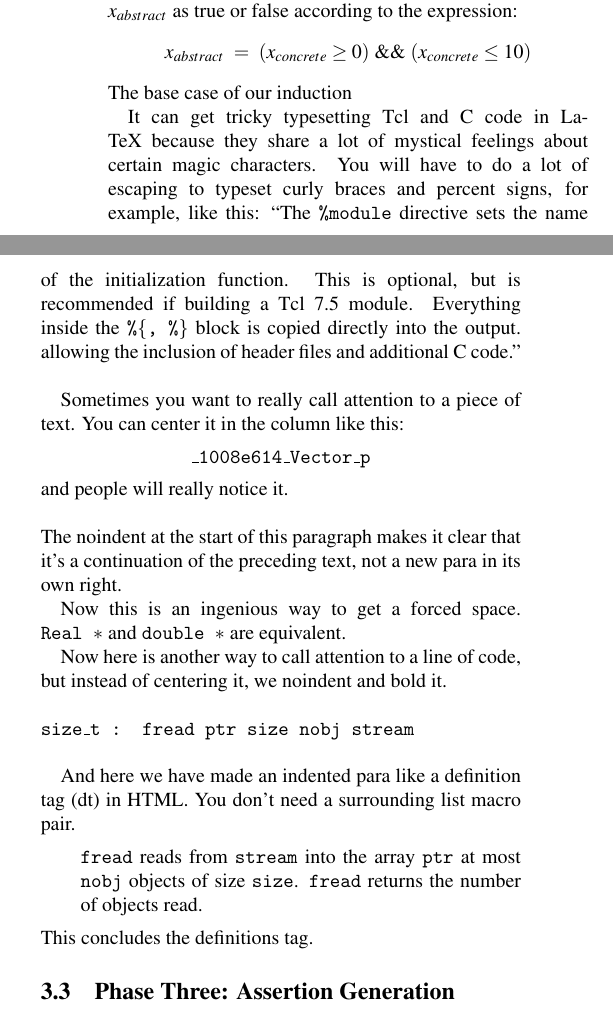
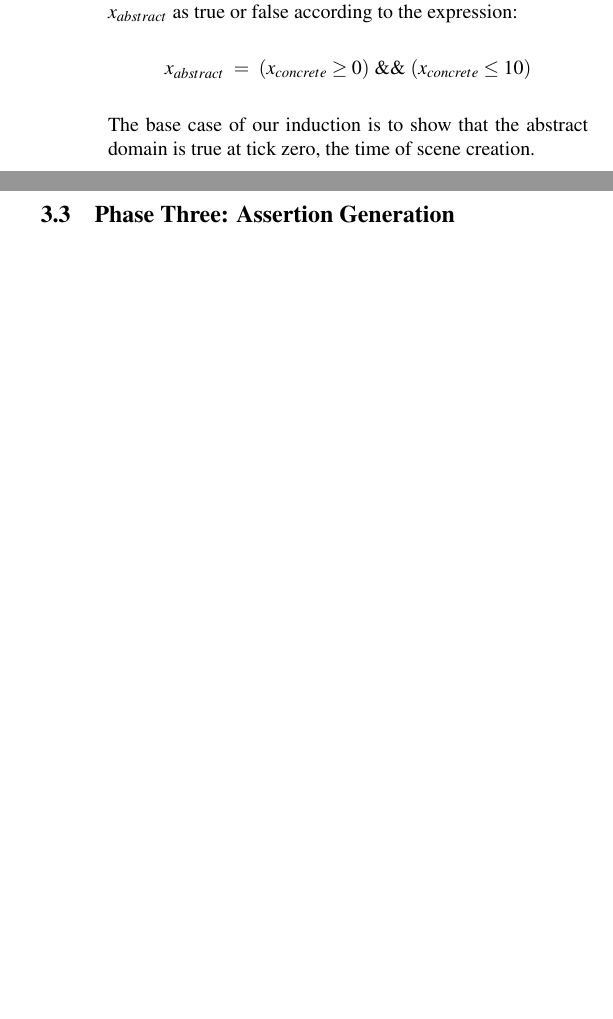
Before and after one commit to Jerald/cmpt479finalproject, a LaTeX document (final_report/finalReport.tex): two parts of the columns of page 2 of 3, joined at a grey line, cut so that both start at the same text, the shorter picture padded with empty space. Compiled offline with pdfLaTeX; a LaTeX package or settings file that is missing is left out.

Commit message:
trying to keep Oscar happy

```diff
--- a/final_report/finalReport.tex
+++ b/final_report/finalReport.tex
@@ -100,48 +100,7 @@ To create the actual model itself in our reference implementation, we take in ga
 Our assertion verification system is conducted as a series of inductive proofs. To test a given assertion, we first extract all of the variables which the assertion applies to. We then look up all of the operations which can be performed on these variables in the model from phase one. This set encompasses all mutations that can be performed on the given variables within one game tick. This will form the basis of our inductive proof. To avoid a state explosion, we conduct this proof on the abstract domain such that the assertion is true. For example if the assertion we are testing is that the player's $x$ coordinate is between 0 and 10, our abstract domain defines $x_{abstract}$ as true or false according to the expression:
 \begin{displaymath}x_{abstract}~=~(x_{concrete}\geq0)~\&\&~(x_{concrete}\leq10)
 \end{displaymath}
-The base case of our induction
-
-It can get tricky typesetting Tcl and C code in LaTeX because they share
-a lot of mystical feelings about certain magic characters.  You
-will have to do a lot of escaping to typeset curly braces and percent
-signs, for example, like this:
-``The {\tt \%module} directive
-sets the name of the initialization function.  This is optional, but is
-recommended if building a Tcl 7.5 module.
-Everything inside the {\tt \%\{, \%\}}
-block is copied directly into the output. allowing the inclusion of
-header files and additional C code." \\
-
-Sometimes you want to really call attention to a piece of text.  You
-can center it in the column like this:
-\begin{center}
-{\tt \_1008e614\_Vector\_p}
-\end{center}
-and people will really notice it.\\
-
-\noindent
-The noindent at the start of this paragraph makes it clear that it's
-a continuation of the preceding text, not a new para in its own right.
-
-
-Now this is an ingenious way to get a forced space.
-{\tt Real~$*$} and {\tt double~$*$} are equivalent.
-
-Now here is another way to call attention to a line of code, but instead
-of centering it, we noindent and bold it.\\
-
-\noindent
-{\bf \tt size\_t : fread ptr size nobj stream } \\
-
-And here we have made an indented para like a definition tag (dt)
-in HTML.  You don't need a surrounding list macro pair.
-\begin{itemize}
-\item[]  {\tt fread} reads from {\tt stream} into the array {\tt ptr} at
-most {\tt nobj} objects of size {\tt size}.   {\tt fread} returns
-the number of objects read.
-\end{itemize}
-This concludes the definitions tag.
+The base case of our induction is to show that the abstract domain is true at tick zero, the time of scene creation.
 
 \subsection{Phase Three: Assertion Generation}
 
```
